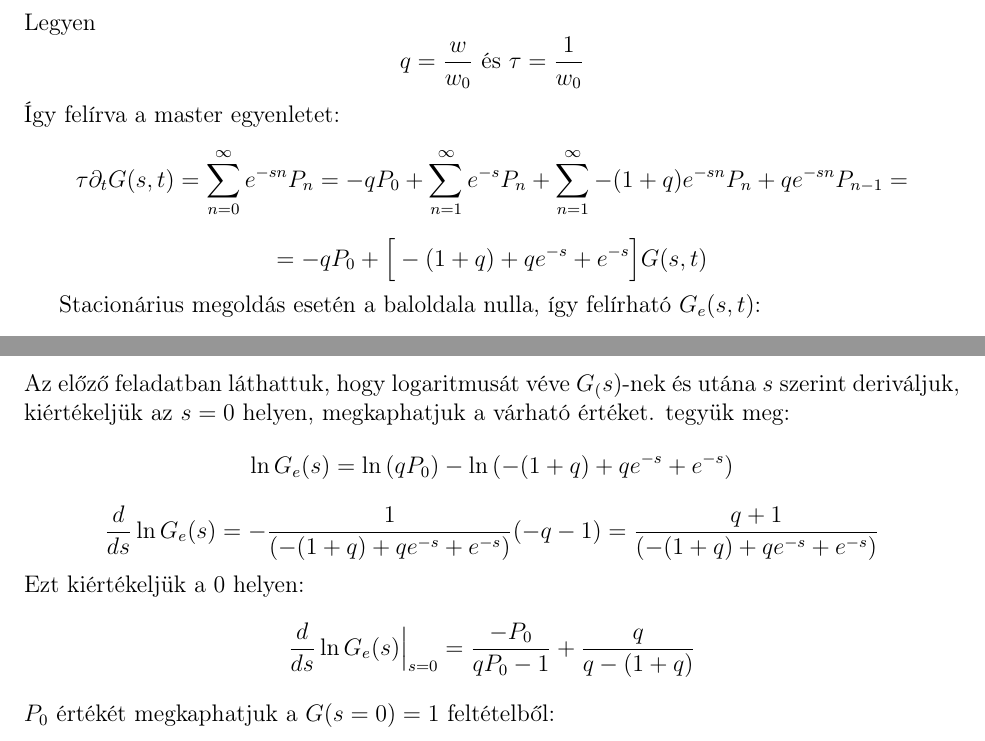
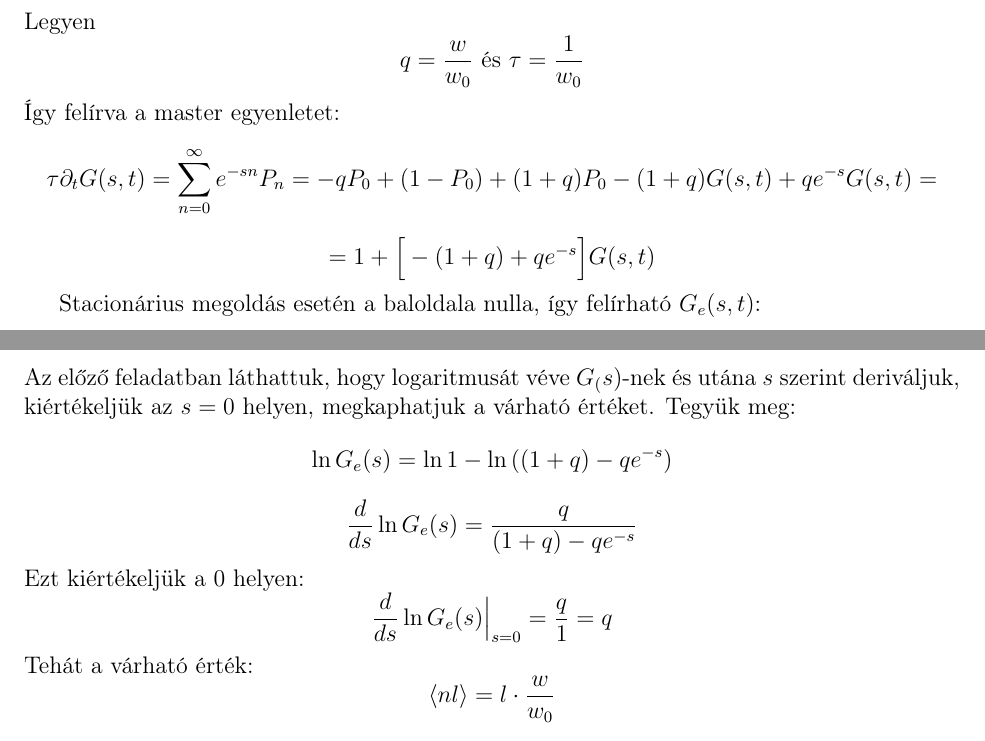
Before and after one commit to hbendeguz/Veletlen-Folyamatok, a LaTeX document (hf6/HorvathBendeguz_6.tex): two parts of pages 5 and 6 of 6, joined at a grey line, cut so that both start at the same text. Compiled offline with pdfLaTeX.

Commit message:
finished, tired to eleminate mistakes

```diff
--- a/HorvathBendeguz_6.tex
+++ b/hf6/HorvathBendeguz_6.tex
@@ -166,21 +166,22 @@ $$G(s,t) = \sum^\infty_{n=0}e^{-sn}P_{n}(t)$$
 Legyen
 $$q = \frac{w}{w_0}\text{ és }\tau = \frac{1}{w_0}$$
 Így felírva a master egyenletet:
-$$\tau\partial_t G(s, t) = \sum^\infty_{n=0}e^{-sn}P_n= -qP_0+\sum^\infty_{n=1}e^{-s}P_n+\sum^\infty_{n = 1}-(1+q)e^{-sn}P_n+ qe^{-sn}P_{n-1}=$$
-$$=-qP_0 +\Big [-(1+q)+ qe^{-s}+ e^{-s}\Big ]G(s, t)$$
+$$\tau\partial_t G(s, t) = \sum^\infty_{n=0}e^{-sn}P_n= -qP_0+(1-P_0)+(1+q)P_0 -(1+q)G(s,t) +qe^{-s}G(s, t) = $$
+$$=1+\Big [-(1+q)+ qe^{-s}\Big ]G(s, t)$$
 
 
 
 
 
 Stacionárius megoldás esetén a baloldala nulla, így felírható $G_e(s, t)$:
-$$G_e(s) = \frac{qP_0}{-(1+q)+ qe^{-s}+ e^{-s}}$$
+$$G_e(s) = \frac{1}{(1+q)- qe^{-s}}$$
 Az előző feladatban láthattuk, hogy logaritmusát véve $G_(s)$-nek és utána $s$ szerint deriváljuk, kiértékeljük az $s =0$ helyen,  megkaphatjuk a várható értéket.
-tegyük meg:
-$$\ln{G_e(s)} = \ln{(qP_0)}- \ln{(-(1+q)+ qe^{-s}+ e^{-s})}$$
-$$\frac{d}{ds}\ln{G_e(s)}= -\frac{1}{(-(1+q)+ qe^{-s}+ e^{-s})}(-q-1)= \frac{q+1}{(-(1+q)+ qe^{-s}+ e^{-s})}$$
+Tegyük meg:
+$$\ln{G_e(s)} = \ln{1}- \ln{((1+q)- qe^{-s})}$$
+$$\frac{d}{ds}\ln{G_e(s)}= \frac{q}{(1+q)-qe^{-s}}$$
 Ezt kiértékeljük a 0 helyen:
-$$\frac{d}{ds}\ln{G_e(s)}\Big |_{s=0} = \frac{-P_0}{qP_0-1}+\frac{q}{q-(1+q)} $$
-$P_0$ értékét megkaphatjuk a $G(s=0) =1$ feltételből:
+$$\frac{d}{ds}\ln{G_e(s)}\Big |_{s=0} = \frac{q}{1} =q$$
+Tehát a várható érték:
+$$\langle nl\rangle = l\cdot\frac{w}{w_0}$$
 
 \end{document}
```
Also changed, not shown: HorvathBendeguz_6.pdf (deleted), hf6/HorvathBendeguz_6.pdf (added), 6 other files.
